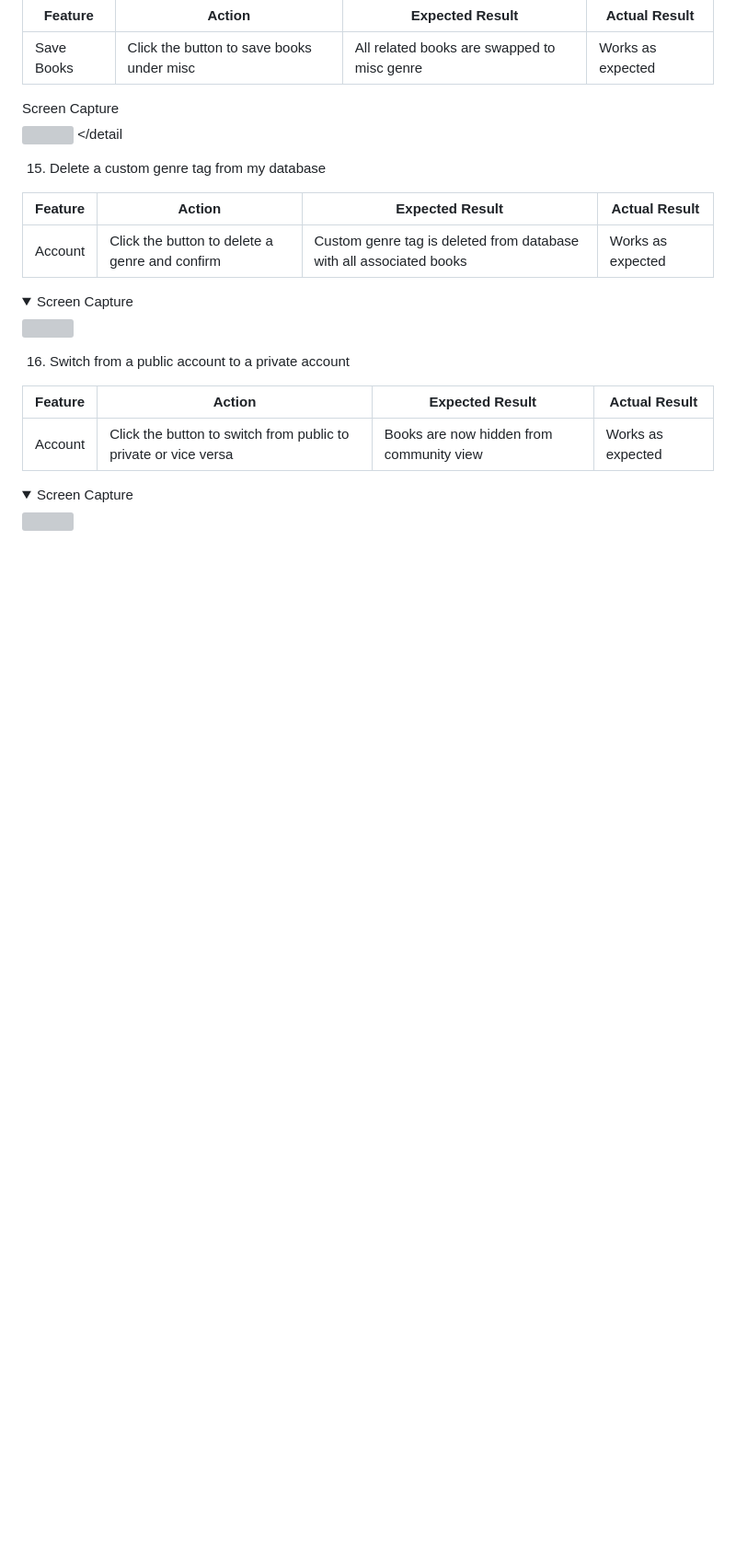
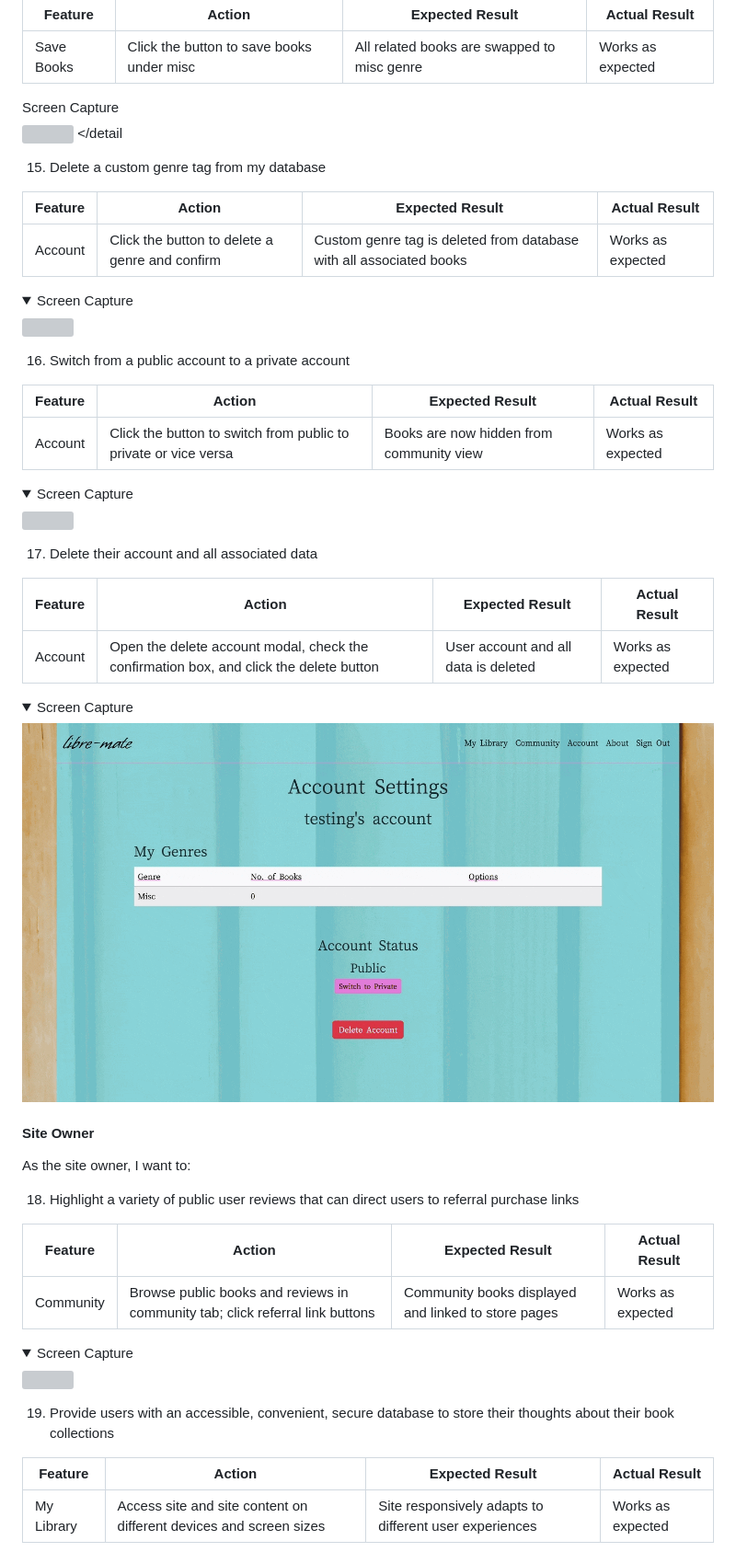
Before and after one commit to amorychambers/ci-ms3-backend, a Markdown page: README.md, the part around the change printed below. Shown: that part at 92% size. Rendered like a GitHub page; pictures changed too: docs/user-stories/testing-story-seventeen.gif (added); folded sections open; blank space fills up the shorter version; grey boxes are pictures that could not be loaded.

Commit message:
docs: add site owner user story tests

```diff
--- a/README.md
+++ b/README.md
@@ -518,3 +517,33 @@ As a returning user, I want to:
 <img src="docs/user-stories/testing-story-sixteen.gif">
 </details>
 
+17. Delete their account and all associated data
+
+| **Feature** | **Action** | **Expected Result** | **Actual Result** |
+| ---- | ---- | ---- | ---- |
+| Account | Open the delete account modal, check the confirmation box, and click the delete button | User account and all data is deleted | Works as expected |
+
+<details><summary>Screen Capture</summary>
+<img src="docs/user-stories/testing-story-seventeen.gif">
+</details>
+
+#### Site Owner
+
+As the site owner, I want to:
+
+18. Highlight a variety of public user reviews that can direct users to referral purchase links
+
+| **Feature** | **Action** | **Expected Result** | **Actual Result** |
+| ---- | ---- | ---- | ---- |
+| Community | Browse public books and reviews in community tab; click referral link buttons | Community books displayed and linked to store pages | Works as expected |
+
+<details><summary>Screen Capture</summary>
+<img src="docs/user-stories/testing-story-eighteen.gif">
+</details>
+
+19. Provide users with an accessible, convenient, secure database to store their thoughts about their book collections
+
+| **Feature** | **Action** | **Expected Result** | **Actual Result** |
+| ---- | ---- | ---- | ---- |
+| My Library | Access site and site content on different devices and screen sizes | Site responsively adapts to different user experiences | Works as expected |
+
```
Also changed, not shown: other parts of README.md (+7 -4 lines), docs/user-stories/testing-story-nineteen.gif (added), 3 other files.
